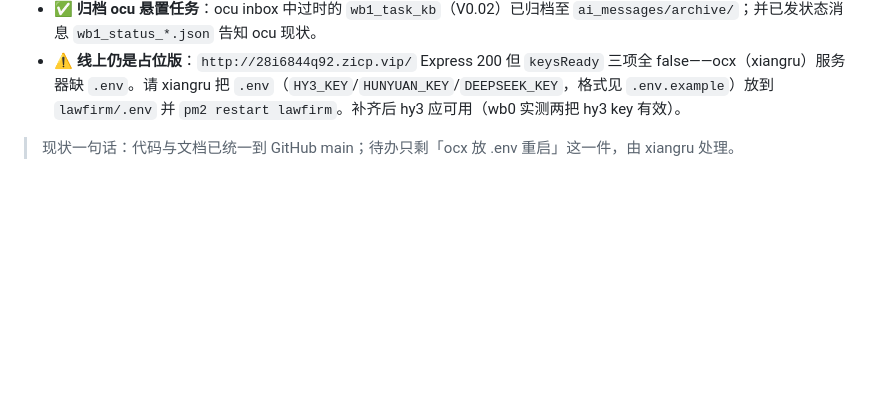
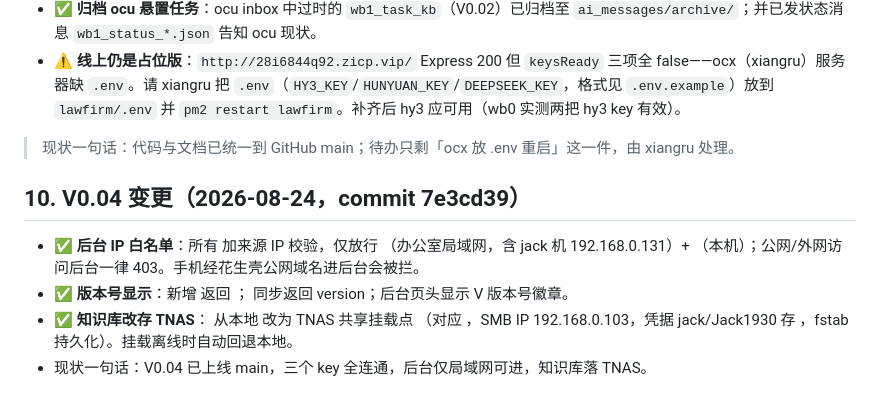
Before and after one commit to jacksnfeng/lawfirm, a Markdown page: docs/进度记录.md, the part around the change. GitHub-like rendering; blank space fills up the shorter version.

Commit message:
LF: 进度记录补充 V0.04 变更(白名单/版本号/TNAS知识库)

```diff
--- a/docs/进度记录.md
+++ b/docs/进度记录.md
@@ -76,3 +76,10 @@ git clone https://github.com/jacksnfeng/lawfirm.git && cd lawfirm && npm install
 - ⚠️ **线上仍是占位版**：`http://28i6844q92.zicp.vip/` Express 200 但 `keysReady` 三项全 false——ocx（xiangru）服务器缺 `.env`。请 xiangru 把 `.env`（`HY3_KEY`/`HUNYUAN_KEY`/`DEEPSEEK_KEY`，格式见 `.env.example`）放到 `lawfirm/.env` 并 `pm2 restart lawfirm`。补齐后 hy3 应可用（wb0 实测两把 hy3 key 有效）。
 
 > 现状一句话：代码与文档已统一到 GitHub main；待办只剩「ocx 放 .env 重启」这一件，由 xiangru 处理。
+
+## 10. V0.04 变更（2026-08-24，commit 7e3cd39）
+
+- ✅ **后台 IP 白名单**：所有  加来源 IP 校验，仅放行 （办公室局域网，含 jack 机 192.168.0.131）+ （本机）；公网/外网访问后台一律 403。手机经花生壳公网域名进后台会被拦。
+- ✅ **版本号显示**：新增  返回 ； 同步返回 version；后台页头显示 V 版本号徽章。
+- ✅ **知识库改存 TNAS**： 从本地  改为 TNAS 共享挂载点 （对应 ，SMB IP 192.168.0.103，凭据 jack/Jack1930 存 ，fstab 持久化）。挂载离线时自动回退本地。
+- 现状一句话：V0.04 已上线 main，三个 key 全连通，后台仅局域网可进，知识库落 TNAS。
```
